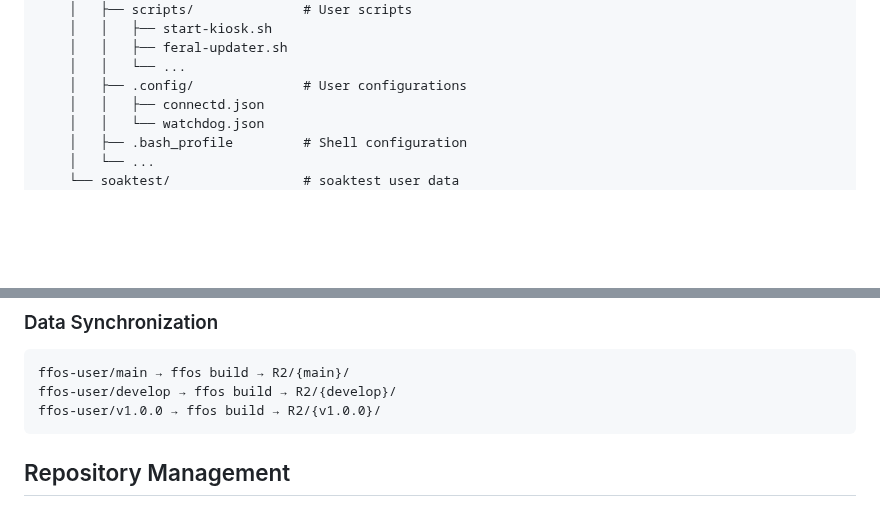
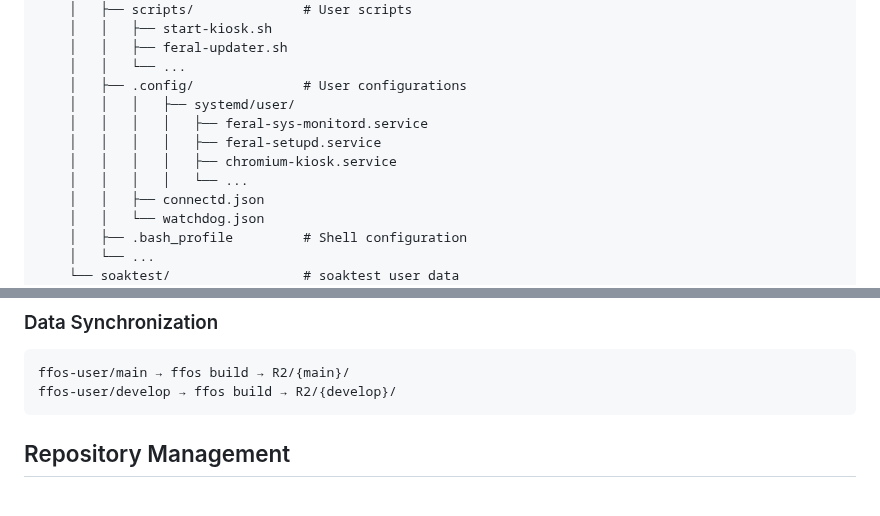
Before and after one commit to feral-file/ffos-user, a Markdown page: README.md, 2 parts joined by grey strips. Rendered like a GitHub page; blank space fills up the shorter version.

````diff
--- a/README.md
+++ b/README.md
@@ -58,6 +58,11 @@ ffos-user/
     │   │   ├── feral-updater.sh
     │   │   └── ...
     │   ├── .config/              # User configurations
+    │   │   │   ├── systemd/user/
+    │   │   │   │   ├── feral-sys-monitord.service
+    │   │   │   │   ├── feral-setupd.service
+    │   │   │   │   ├── chromium-kiosk.service
+    │   │   │   │   └── ...
     │   │   ├── connectd.json
     │   │   └── watchdog.json
     │   ├── .bash_profile         # Shell configuration
@@ -185,7 +166,6 @@ ffos-user/users/feralfile/scripts/ → ISO /home/feralfile/scripts/
 ```
 ffos-user/main → ffos build → R2/{main}/
 ffos-user/develop → ffos build → R2/{develop}/
-ffos-user/v1.0.0 → ffos build → R2/{v1.0.0}/
 ```
 
 ## Repository Management
````
Also changed, not shown: other parts of README.md (+6 -30 lines).
